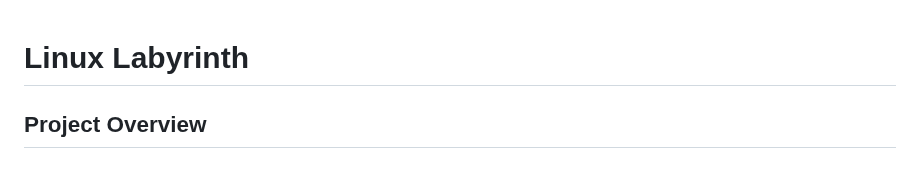
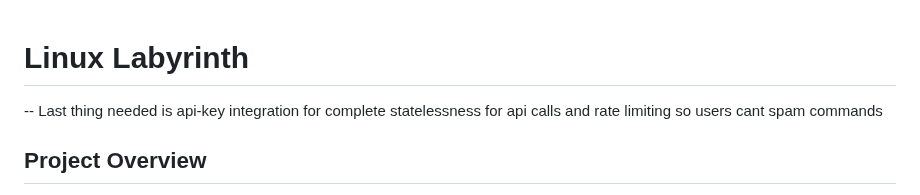
Before and after one commit to anakin004/Linux-Labyrinth, a Markdown page: README.md, the part around the change. Rendered like a GitHub page.

```diff
--- a/README.md
+++ b/README.md
@@ -1,4 +1,5 @@
 # Linux Labyrinth
+-- Last thing needed is api-key integration for complete statelessness for api calls and rate limiting so users cant spam commands
 ## Project Overview
 **Linux Labyrinth** is a Spring Boot-based web application designed to explore and demonstrate the integration of a PostgreSQL database with a RESTful API along with a fun an interractive game to learn about Linux/Unix-like commands. This project shows how to leverage Spring Boot to rapidly build a backend application that can interact with a PostgreSQL database. The application uses Java 17, Spring Boot, and PostgreSQL for data management, along with a Maven-based build system.
 
```
